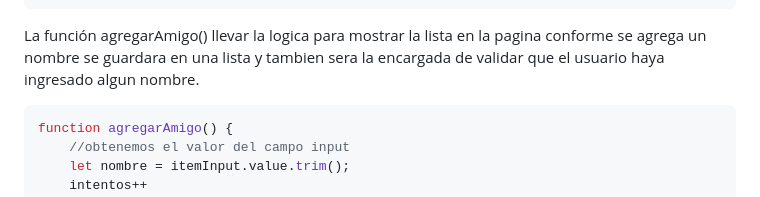
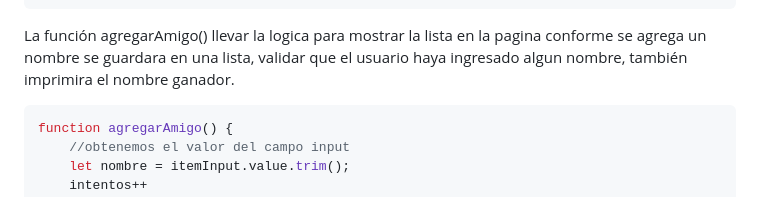
Before and after one commit to ollin02/Challenge-amigo-secreto, a Markdown page: README.md, the part around the change. GitHub-like rendering.

````diff
--- a/README.md
+++ b/README.md
@@ -44,7 +44,7 @@
   reinicia.style.visibility = "hidden";
 ```
 
-<p>La función agregarAmigo() llevar la logica para mostrar la lista en la pagina conforme se agrega un nombre se guardara en una lista y tambien sera la encargada de validar que el usuario haya ingresado algun nombre.</p>
+<p>La función agregarAmigo() llevar la logica para mostrar la lista en la pagina conforme se agrega un nombre se guardara en una lista, validar que el usuario haya ingresado algun nombre, también imprimira el nombre ganador.</p>
 
 ```javascript
 function agregarAmigo() {
````
